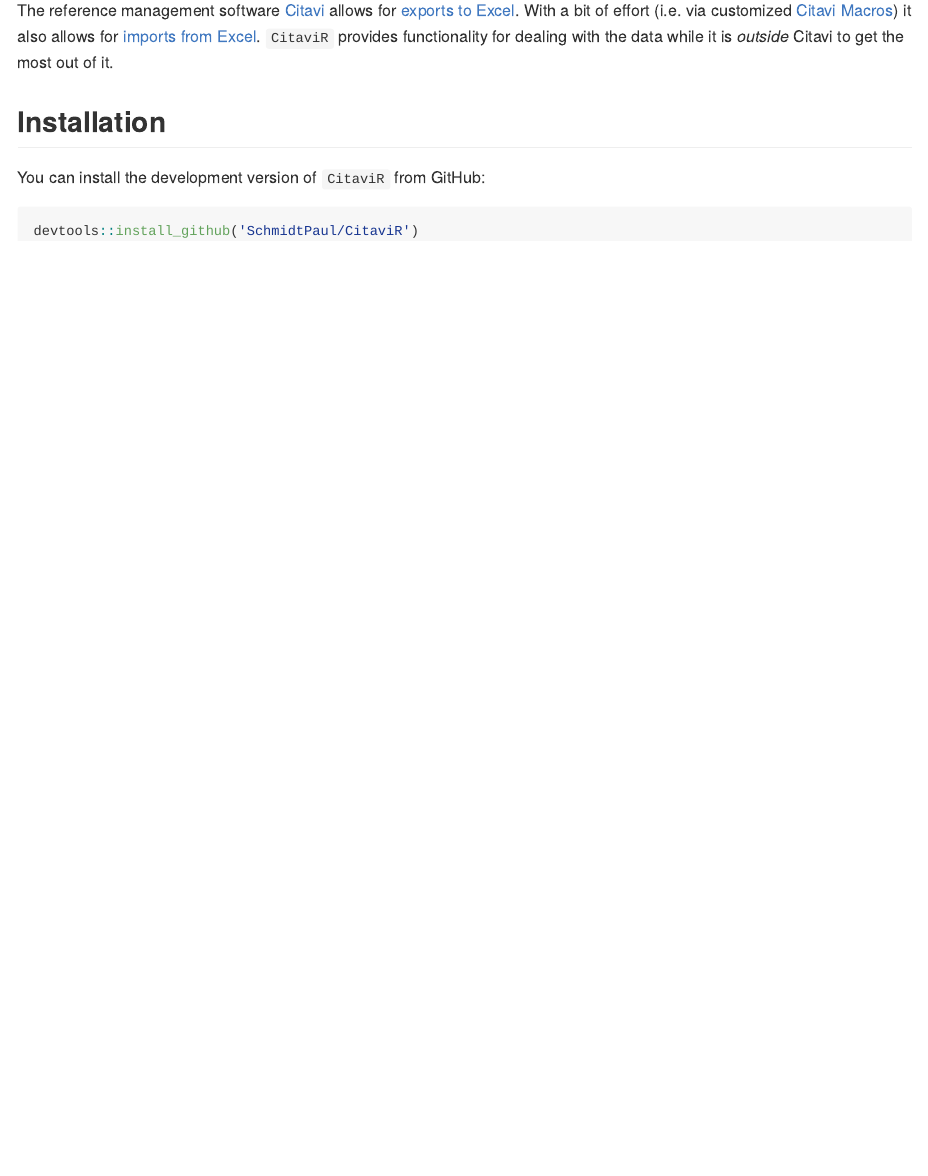
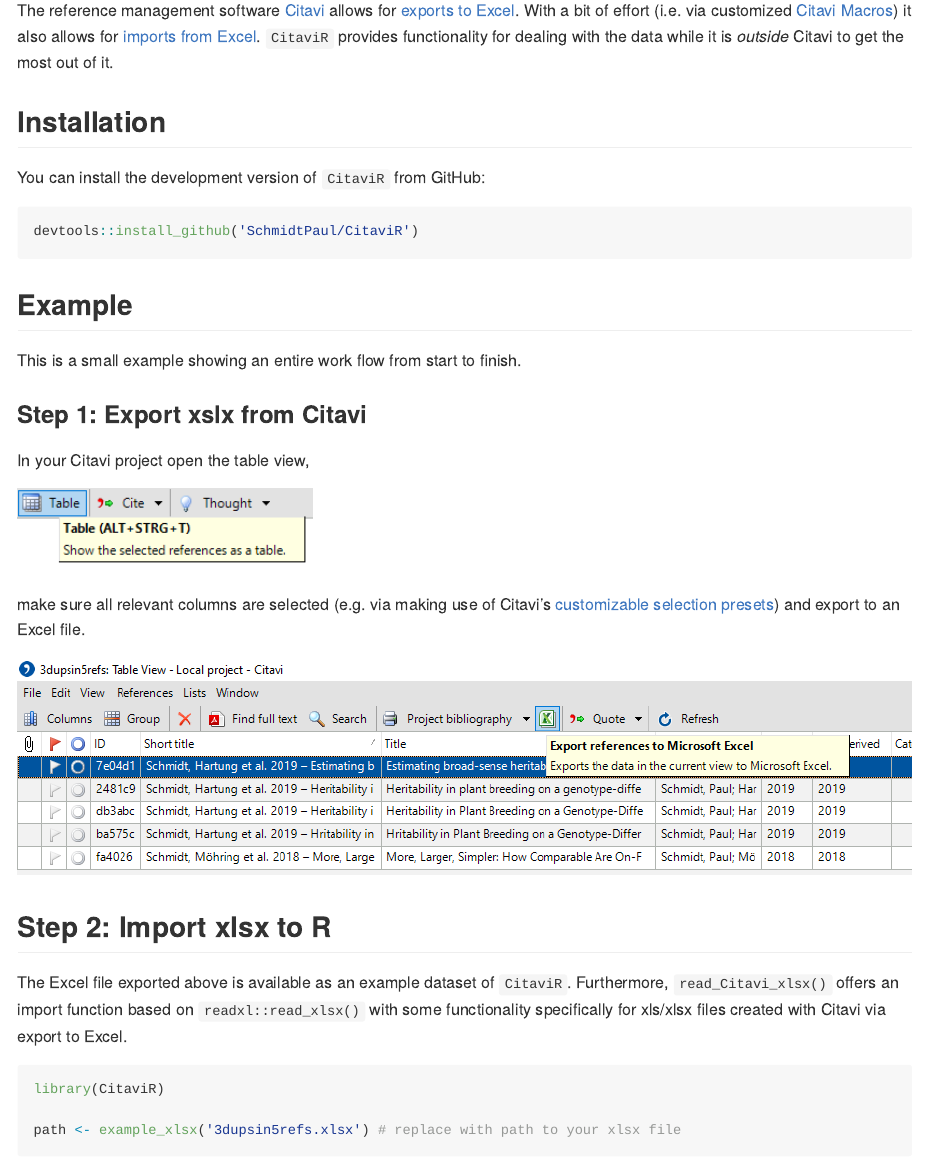
Before and after one commit to SchmidtPaul/CitaviR, an R Markdown document (README.Rmd): the page in a window 1100 px wide, from 110 px down. Rendered offline with R 4.5, knitr and Pandoc, with nearby package versions; some code elsewhere in the file could not run offline.

Commit message:
Add example to readme

````diff
--- a/README.Rmd
+++ b/README.Rmd
@@ -22,22 +22,34 @@
 
 You can install the development version of `CitaviR` from GitHub:
 
-```{r, message=FALSE}
+```{r install_devtools, eval=FALSE}
 devtools::install_github('SchmidtPaul/CitaviR')
 ```
 
 
-<!-- You can install the released version of CitaviR from [CRAN](https://CRAN.R-project.org) with: -->
+## Example
 
-<!-- ``` r -->
-<!-- install.packages("CitaviR") -->
-<!-- ``` -->
+This is a small example showing an entire work flow from start to finish.
 
-<!-- ## Example -->
+### Step 1: Export xslx from Citavi
 
-<!-- This is a basic example which shows you how to solve a common problem: -->
+In your Citavi project open the table view,
 
-<!-- ```{r example} -->
-<!-- library(CitaviR) -->
-<!-- ## basic example code -->
-<!-- ``` -->
+```{r, echo=FALSE, out.width = "33%"}
+knitr::include_graphics("img/Citavi_Table.png")
+```
+
+make sure all relevant columns are selected (e.g. via making use of Citavi's [customizable selection presets](https://www1.citavi.com/sub/manual6/en/index.html?referencegridformworkspaceeditor.html)) and export to an Excel file.
+
+```{r, echo=FALSE, out.width = "100%"}
+knitr::include_graphics("img/Citavi_TableToExcel.png")
+```
+
+## Step 2: Import xlsx to R
+
+The Excel file exported above is available as an example dataset of `CitaviR`. Furthermore, `read_Citavi_xlsx()` offers an import function based on `readxl::read_xlsx()` with some functionality specifically for xls/xlsx files created with Citavi via export to Excel.
+
+```{r example}
+library(CitaviR)
+
+path <- example_xlsx('3dupsin5refs.xlsx') # replace with path to your xlsx file
````
Also changed, not shown: README.md, img/Citavi_Table.png (added), img/Citavi_TableToExcel.png (added), README.Rmd (6 more changed lines).
